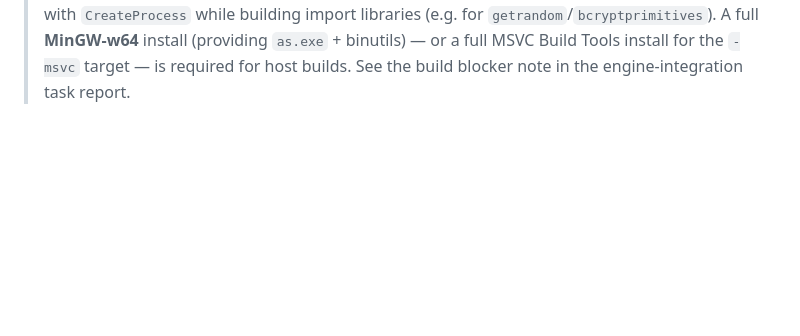
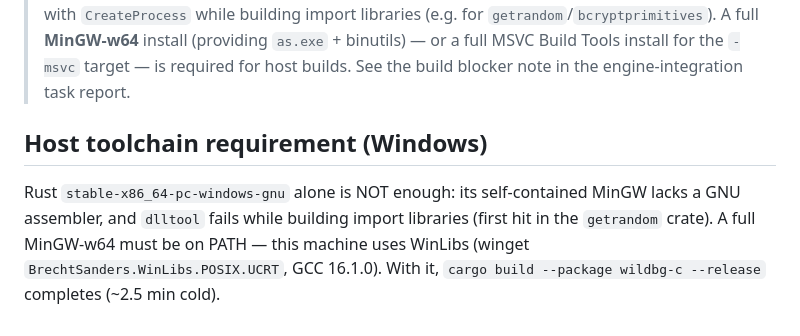
Before and after one commit to tony-xmelon/aigammon, a Markdown page: native/README.md, the part around the change. Drawn GitHub-style; blank space fills up the shorter version.

Commit message:
docs(engine): record MinGW-w64 host requirement for Windows Rust builds
Co-Authored-By: Claude Fable 5 <noreply@anthropic.com>

```diff
--- a/native/README.md
+++ b/native/README.md
@@ -90,3 +90,7 @@ cargo build --package wildbg-c --release
 > `as.exe` + binutils) — or a full MSVC Build Tools install for the
 > `-msvc` target — is required for host builds. See the build blocker note in
 > the engine-integration task report.
+
+## Host toolchain requirement (Windows)
+
+Rust `stable-x86_64-pc-windows-gnu` alone is NOT enough: its self-contained MinGW lacks a GNU assembler, and `dlltool` fails while building import libraries (first hit in the `getrandom` crate). A full MinGW-w64 must be on PATH — this machine uses WinLibs (winget `BrechtSanders.WinLibs.POSIX.UCRT`, GCC 16.1.0). With it, `cargo build --package wildbg-c --release` completes (~2.5 min cold).
```
